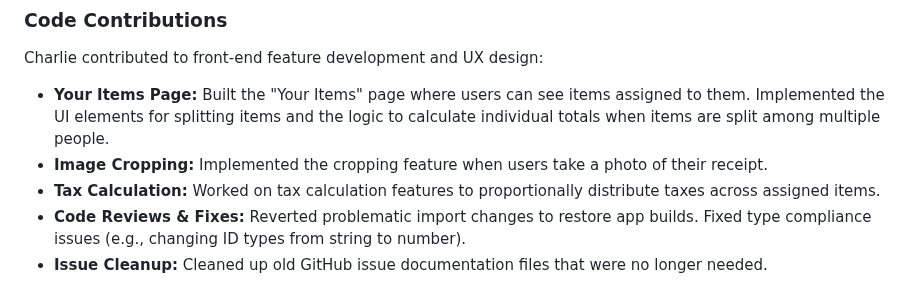
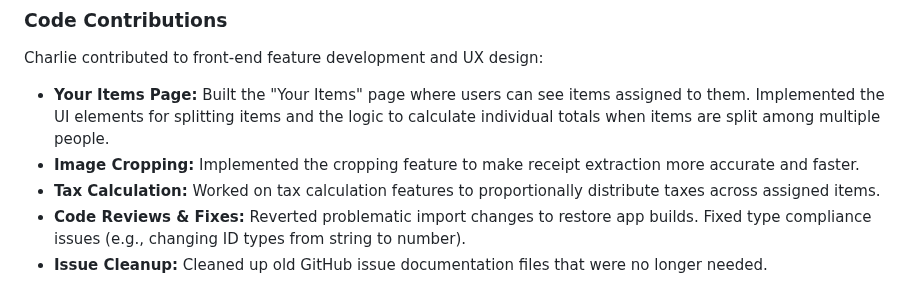
Before and after one commit to ucsb-cs148-w26/pj04-receipt-divider, a Markdown page: team/contributions/CONTRIBS.md, the part around the change. Drawn GitHub-style.

Commit message:
Refine image cropping feature description in CONTRIBUTS.md
Updated the description of the image cropping feature to emphasize improved accuracy and speed in receipt extraction.

```diff
--- a/team/contributions/CONTRIBS.md
+++ b/team/contributions/CONTRIBS.md
@@ -81,7 +81,7 @@ Ken was the second most active contributor, focusing heavily on the backend and
 Charlie contributed to front-end feature development and UX design:
 
 - **Your Items Page:** Built the "Your Items" page where users can see items assigned to them. Implemented the UI elements for splitting items and the logic to calculate individual totals when items are split among multiple people.
-- **Image Cropping:** Implemented the cropping feature when users take a photo of their receipt.
+- **Image Cropping:** Implemented the cropping feature to make receipt extraction more accurate and faster.
 - **Tax Calculation:** Worked on tax calculation features to proportionally distribute taxes across assigned items.
 - **Code Reviews & Fixes:** Reverted problematic import changes to restore app builds. Fixed type compliance issues (e.g., changing ID types from string to number).
 - **Issue Cleanup:** Cleaned up old GitHub issue documentation files that were no longer needed.
```
